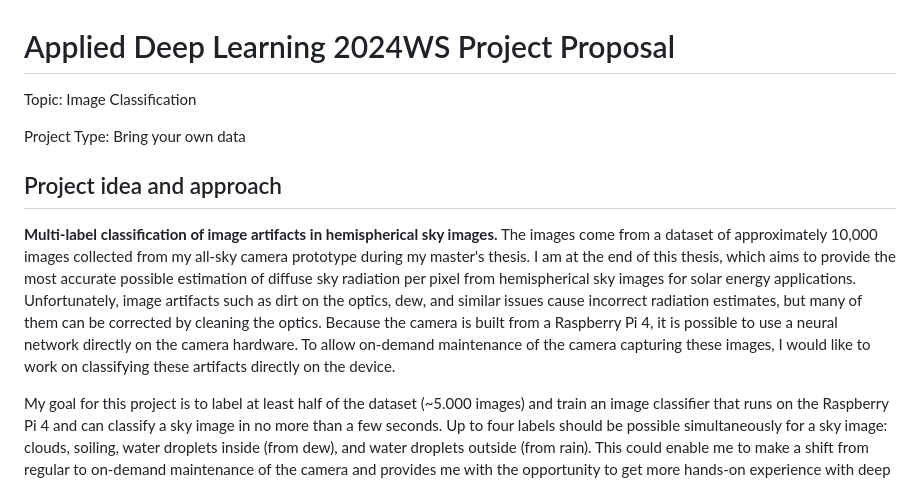
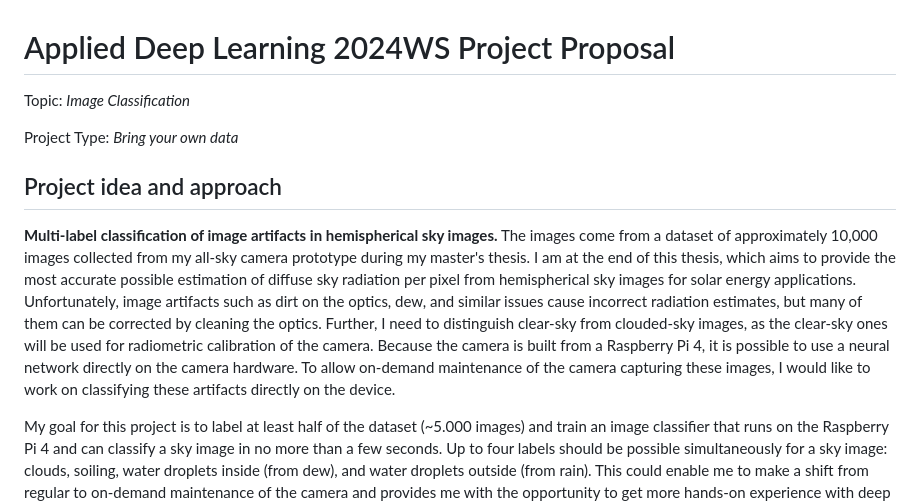
Before and after one commit to va-li/sky-image-classification, a Markdown page: README.md, the part around one of its changes. GitHub-like rendering.

```diff
--- a/README.md
+++ b/README.md
@@ -1,12 +1,12 @@
 # Applied Deep Learning 2024WS Project Proposal
 
-Topic: Image Classification
+Topic: *Image Classification*
 
-Project Type: Bring your own data
+Project Type: *Bring your own data*
 
 ## Project idea and approach
 
-**Multi-label classification of image artifacts in hemispherical sky images.** The images come from a dataset of approximately 10,000 images collected from my all-sky camera prototype during my master's thesis. I am at the end of this thesis, which aims to provide the most accurate possible estimation of diffuse sky radiation per pixel from hemispherical sky images for solar energy applications. Unfortunately, image artifacts such as dirt on the optics, dew, and similar issues cause incorrect radiation estimates, but many of them can be corrected by cleaning the optics. Because the camera is built from a Raspberry Pi 4, it is possible to use a neural network directly on the camera hardware. To allow on-demand maintenance of the camera capturing these images, I would like to work on classifying these artifacts directly on the device.
+**Multi-label classification of image artifacts in hemispherical sky images.** The images come from a dataset of approximately 10,000 images collected from my all-sky camera prototype during my master's thesis. I am at the end of this thesis, which aims to provide the most accurate possible estimation of diffuse sky radiation per pixel from hemispherical sky images for solar energy applications. Unfortunately, image artifacts such as dirt on the optics, dew, and similar issues cause incorrect radiation estimates, but many of them can be corrected by cleaning the optics. Further, I need to distinguish clear-sky from clouded-sky images, as the clear-sky ones will be used for radiometric calibration of the camera. Because the camera is built from a Raspberry Pi 4, it is possible to use a neural network directly on the camera hardware. To allow on-demand maintenance of the camera capturing these images, I would like to work on classifying these artifacts directly on the device.
 
 My goal for this project is to label at least half of the dataset (~5.000 images) and train an image classifier that runs on the Raspberry Pi 4 and can classify a sky image in no more than a few seconds. Up to four labels should be possible simultaneously for a sky image: clouds, soiling, water droplets inside (from dew), and water droplets outside (from rain). This could enable me to make a shift from regular to on-demand maintenance of the camera and provides me with the opportunity to get more hands-on experience with deep learning.
 
```
Also changed, not shown: other parts of README.md (+5 -5 lines).
